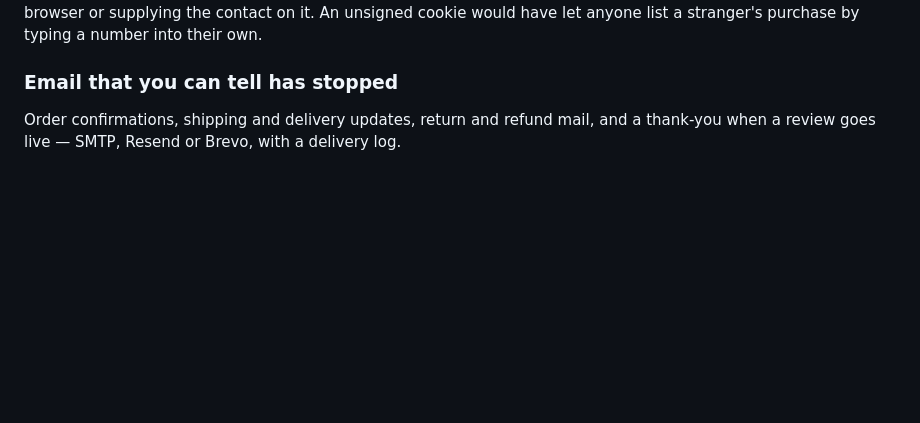
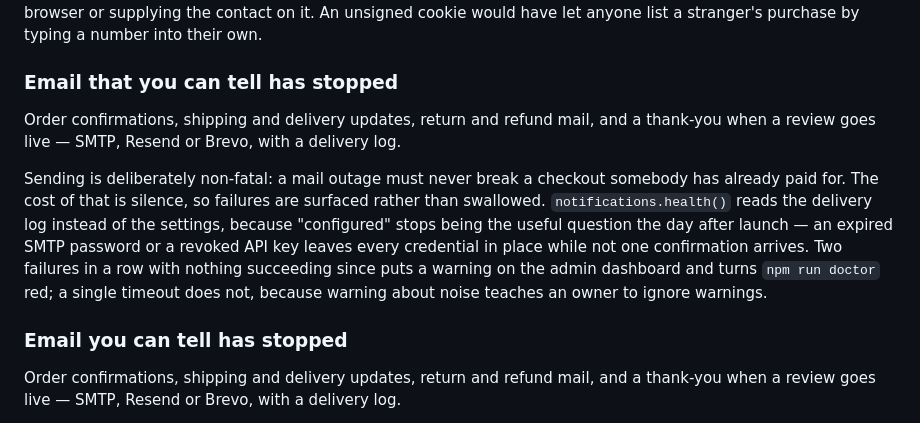
Before and after one commit to Gasm2005/Ecommerce, a Markdown page: README.md, the part around the change. GitHub-like rendering; blank space fills up the shorter version.

Commit message:
README: document the mail health check
Co-Authored-By: Claude Opus 5 <noreply@anthropic.com>

```diff
--- a/README.md
+++ b/README.md
@@ -168,6 +168,19 @@ contact on it. An unsigned cookie would have let anyone list a stranger's purcha
 typing a number into their own.
 
 ### Email that you can tell has stopped
+Order confirmations, shipping and delivery updates, return and refund mail, and a
+thank-you when a review goes live — SMTP, Resend or Brevo, with a delivery log.
+
+Sending is deliberately non-fatal: a mail outage must never break a checkout somebody
+has already paid for. The cost of that is silence, so failures are surfaced rather than
+swallowed. `notifications.health()` reads the delivery log instead of the settings,
+because "configured" stops being the useful question the day after launch — an expired
+SMTP password or a revoked API key leaves every credential in place while not one
+confirmation arrives. Two failures in a row with nothing succeeding since puts a
+warning on the admin dashboard and turns `npm run doctor` red; a single timeout does
+not, because warning about noise teaches an owner to ignore warnings.
+
+### Email you can tell has stopped
 Order confirmations, shipping and delivery updates, return and refund mail, and a
 thank-you when a review goes live — SMTP, Resend or Brevo, with a delivery log.
 
```
